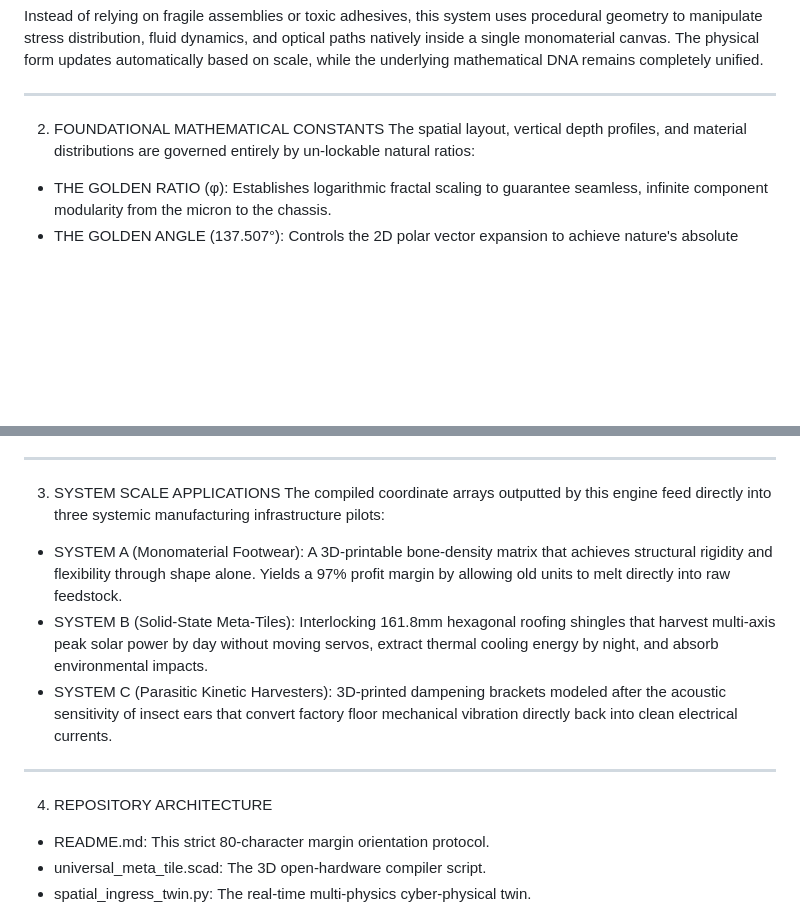
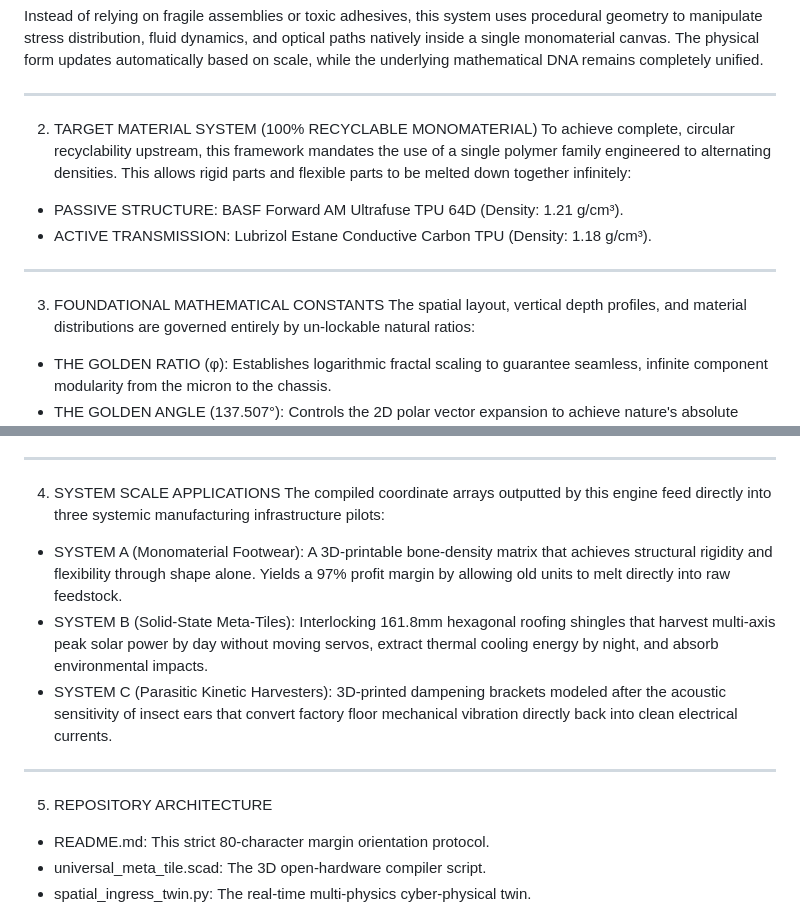
Before and after one commit to PureWaterArtist/parametric-vector-engine, a Markdown page: README.md, 2 parts joined by grey strips. GitHub-like rendering; blank space fills up the shorter version.

Commit message:
Update section titles and content in README.md

```diff
--- a/README.md
+++ b/README.md
@@ -18,7 +18,17 @@ remains completely unified.
 
 --------------------------------------------------------------------------------
 
-2. FOUNDATIONAL MATHEMATICAL CONSTANTS
+2. TARGET MATERIAL SYSTEM (100% RECYCLABLE MONOMATERIAL)
+To achieve complete, circular recyclability upstream, this framework mandates
+the use of a single polymer family engineered to alternating densities. This
+allows rigid parts and flexible parts to be melted down together infinitely:
+
+- PASSIVE STRUCTURE: BASF Forward AM Ultrafuse TPU 64D (Density: 1.21 g/cm³).
+- ACTIVE TRANSMISSION: Lubrizol Estane Conductive Carbon TPU (Density: 1.18 g/cm³).
+
+--------------------------------------------------------------------------------
+
+3. FOUNDATIONAL MATHEMATICAL CONSTANTS
 The spatial layout, vertical depth profiles, and material distributions are
 governed entirely by un-lockable natural ratios:
 
@@ -36,7 +46,7 @@ governed entirely by un-lockable natural ratios:
 
 --------------------------------------------------------------------------------
 
-3. SYSTEM SCALE APPLICATIONS
+4. SYSTEM SCALE APPLICATIONS
 The compiled coordinate arrays outputted by this engine feed directly into three
 systemic manufacturing infrastructure pilots:
 
@@ -52,7 +62,7 @@ systemic manufacturing infrastructure pilots:
 
 --------------------------------------------------------------------------------
 
-4. REPOSITORY ARCHITECTURE
+5. REPOSITORY ARCHITECTURE
 - README.md: This strict 80-character margin orientation protocol.
 - universal_meta_tile.scad: The 3D open-hardware compiler script.
 - spatial_ingress_twin.py: The real-time multi-physics cyber-physical twin.
```
